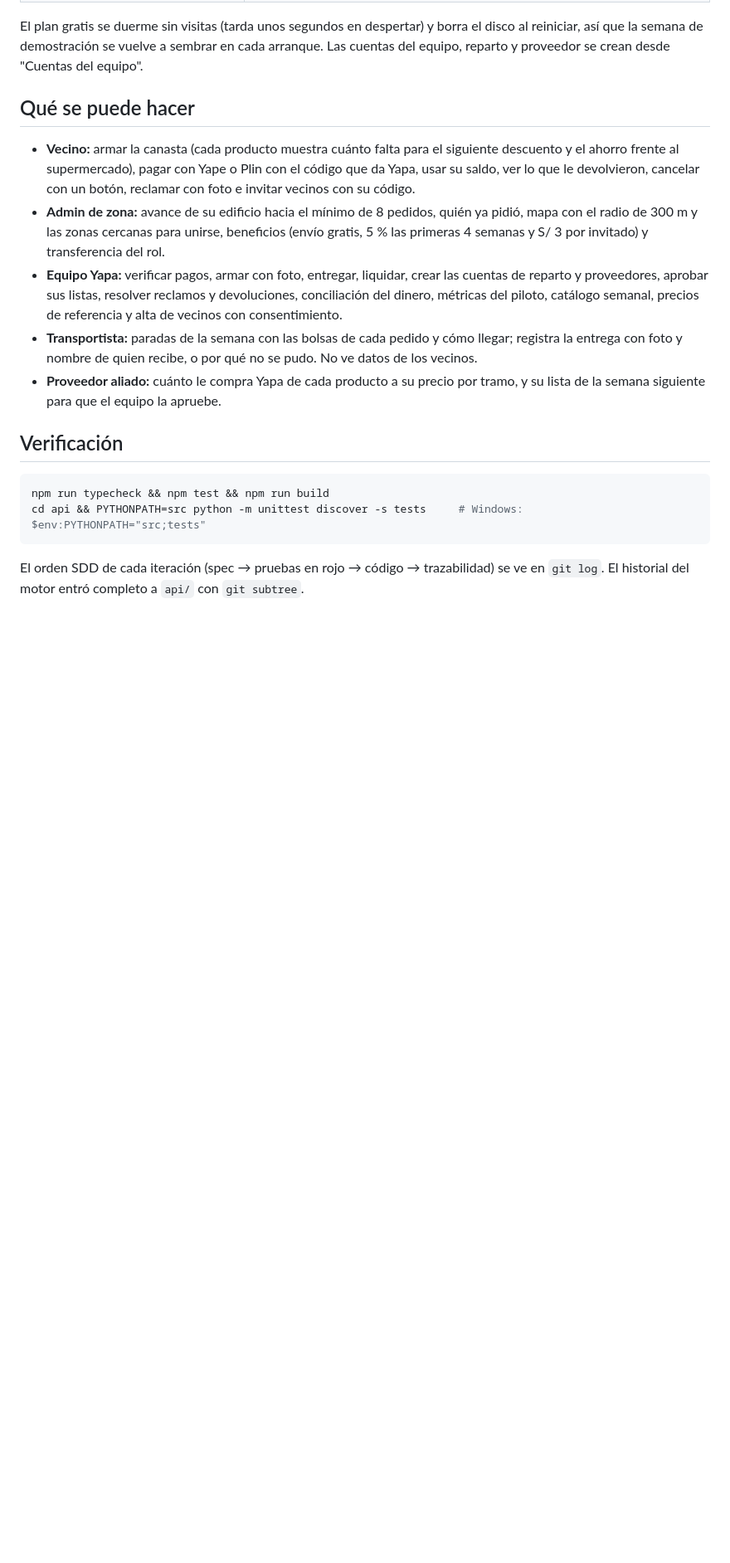
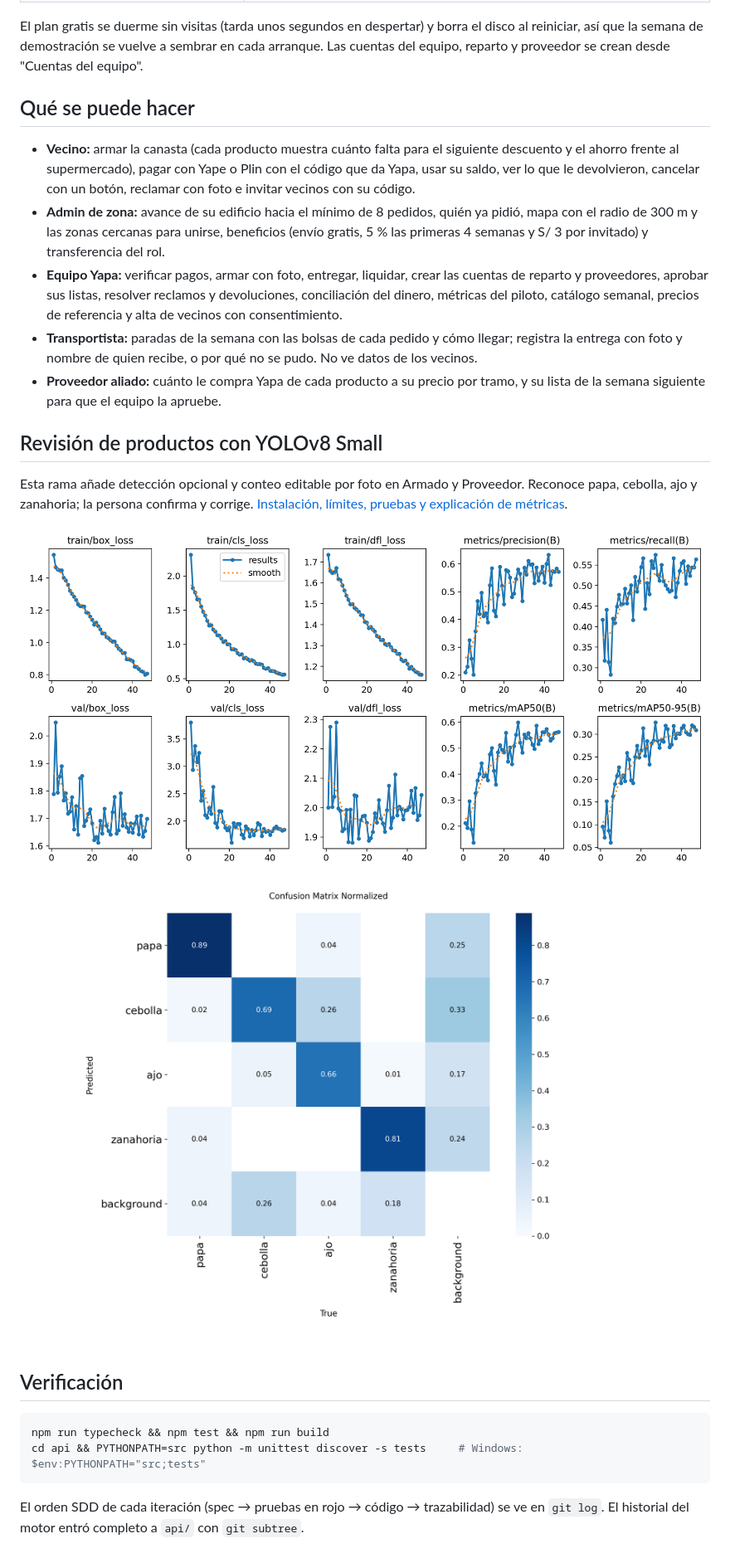
Before and after one commit to kaloslazo/Yapa, a Markdown page: README.md, the part around the change. Shown at 83% size. GitHub-like rendering; blank space fills up the shorter version.

Commit message:
modelo probado

````diff
--- a/README.md
+++ b/README.md
@@ -94,6 +94,14 @@ El plan gratis se duerme sin visitas (tarda unos segundos en despertar) y borra
 - **Transportista:** paradas de la semana con las bolsas de cada pedido y cómo llegar; registra la entrega con foto y nombre de quien recibe, o por qué no se pudo. No ve datos de los vecinos.
 - **Proveedor aliado:** cuánto le compra Yapa de cada producto a su precio por tramo, y su lista de la semana siguiente para que el equipo la apruebe.
 
+## Revisión de productos con YOLOv8 Small
+
+Esta rama añade detección opcional y conteo editable por foto en Armado y Proveedor. Reconoce papa, cebolla, ajo y zanahoria; la persona confirma y corrige. [Instalación, límites, pruebas y explicación de métricas](docs/modelo-yolo/README.md).
+
+![Métricas del entrenamiento de YOLOv8 Small](docs/modelo-yolo/results.png)
+
+![Confusiones del modelo en test](docs/modelo-yolo/confusion_matrix_normalized.png)
+
 ## Verificación
 
 ```bash
````
Also changed, not shown: docs/modelo-yolo/README.md (added, +79 -0 lines), docs/modelo-yolo/revision-armado.png (added), docs/modelo-yolo/revision-movil.png (added), docs/modelo-yolo/revision-proveedor.png (added), 6 other files.
